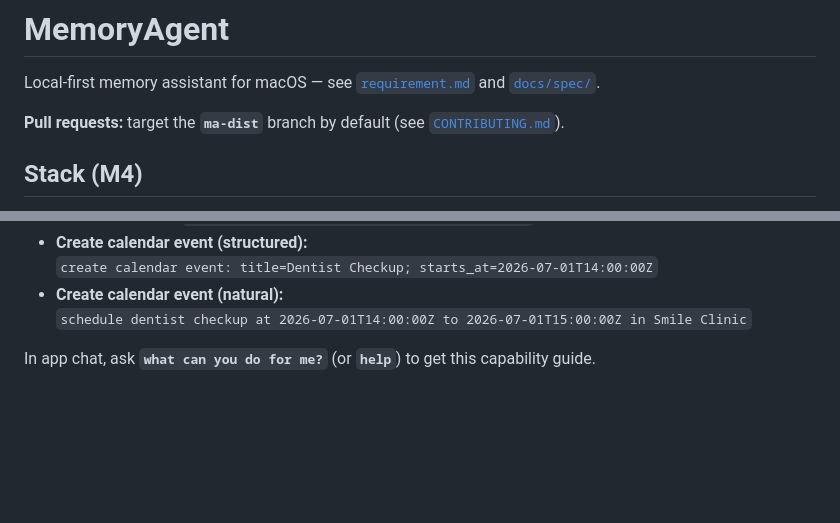
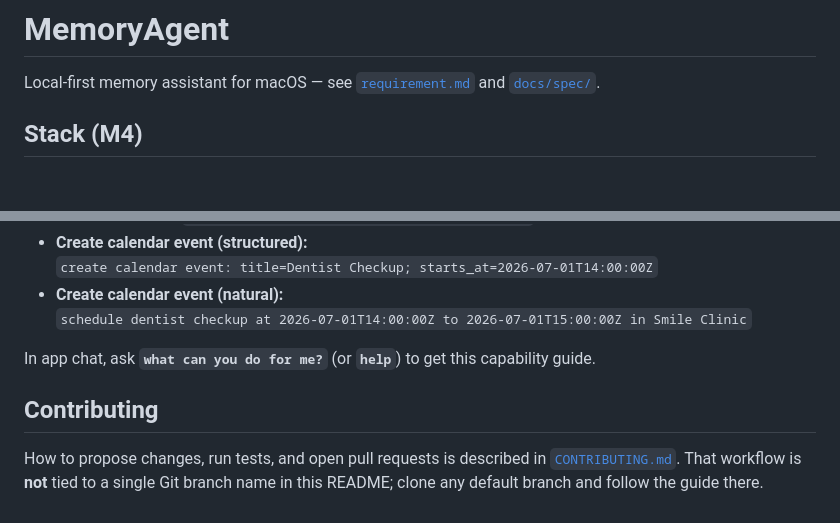
Before and after one commit to hanwook-cho/MemoryAgent, a Markdown page: README.md, 2 parts joined by grey strips. GitHub-like rendering; blank space fills up the shorter version.

Commit message:
docs(readme): branch-neutral intro; move PR policy to Contributing
Remove ma-dist callout from README top; link CONTRIBUTING.md at end for workflow (branch targets stay in CONTRIBUTING only).

Made-with: Cursor

```diff
--- a/README.md
+++ b/README.md
@@ -1,8 +1,6 @@
 # MemoryAgent
 
 Local-first memory assistant for macOS — see [`requirement.md`](requirement.md) and [`docs/spec/`](docs/spec/README.md).
-
-**Pull requests:** target the **`ma-dist`** branch by default (see [`CONTRIBUTING.md`](CONTRIBUTING.md)).
 
 ## Stack (M4)
 
@@ -154,3 +152,7 @@ Use these patterns in chat for the best results:
   `schedule dentist checkup at 2026-07-01T14:00:00Z to 2026-07-01T15:00:00Z in Smile Clinic`
 
 In app chat, ask **`what can you do for me?`** (or **`help`**) to get this capability guide.
+
+## Contributing
+
+How to propose changes, run tests, and open pull requests is described in [`CONTRIBUTING.md`](CONTRIBUTING.md). That workflow is **not** tied to a single Git branch name in this README; clone any default branch and follow the guide there.
```
